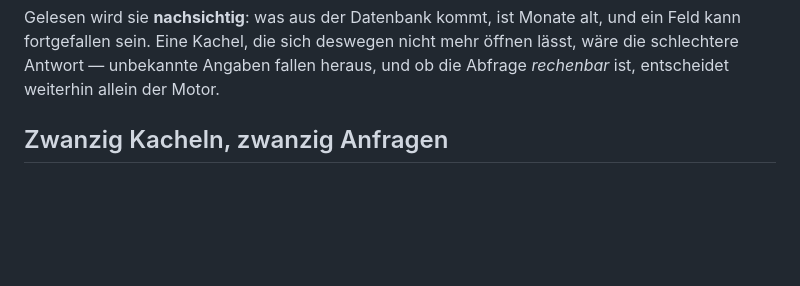
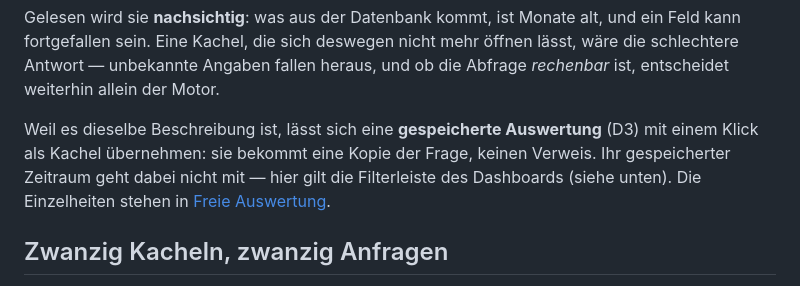
Before and after one commit to resKjuMe/errstack, a Markdown page: docs/dashboards.md, the part around the change. Rendered like a GitHub page; blank space fills up the shorter version.

```diff
--- a/docs/dashboards.md
+++ b/docs/dashboards.md
@@ -43,6 +43,12 @@ Gelesen wird sie **nachsichtig**: was aus der Datenbank kommt, ist Monate alt,
 und ein Feld kann fortgefallen sein. Eine Kachel, die sich deswegen nicht mehr
 öffnen lässt, wäre die schlechtere Antwort — unbekannte Angaben fallen heraus,
 und ob die Abfrage *rechenbar* ist, entscheidet weiterhin allein der Motor.
+
+Weil es dieselbe Beschreibung ist, lässt sich eine **gespeicherte Auswertung**
+(D3) mit einem Klick als Kachel übernehmen: sie bekommt eine Kopie der Frage,
+keinen Verweis. Ihr gespeicherter Zeitraum geht dabei nicht mit — hier gilt die
+Filterleiste des Dashboards (siehe unten). Die Einzelheiten stehen in
+[Freie Auswertung](auswertung.md).
 
 ## Zwanzig Kacheln, zwanzig Anfragen
 
```
Also changed, not shown: docs/auswertung.md (+68 -0 lines).
